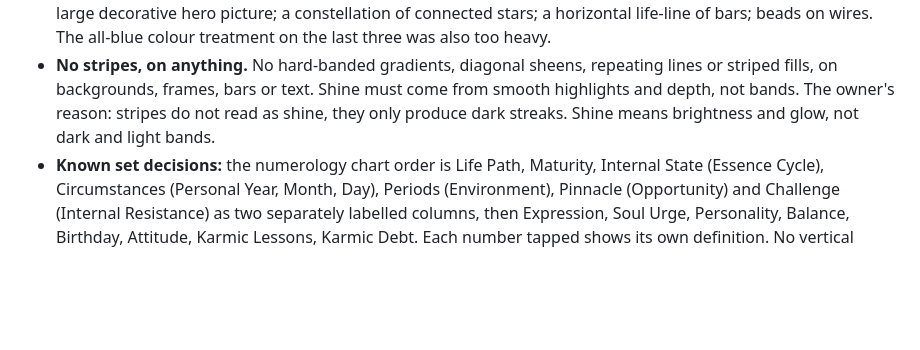
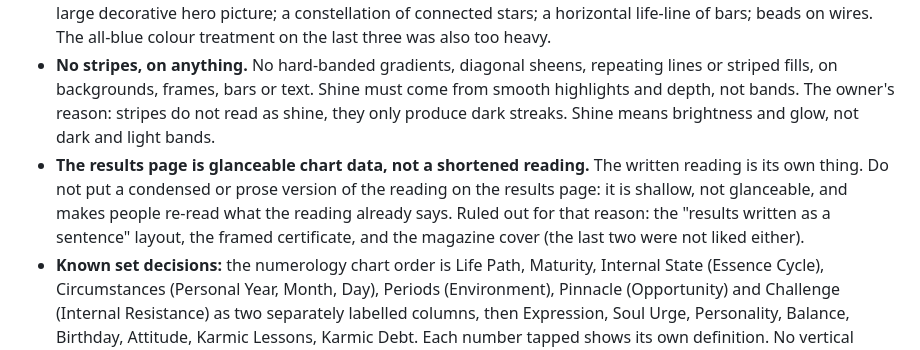
Before and after one commit to kamiwinther22-source/Know-your-energy, a Markdown page: CLAUDE.md, the part around the change. Drawn GitHub-style; blank space fills up the shorter version.

Commit message:
CLAUDE.md: results page is glanceable data, not a shallow reading (#160)
* Rewrite core definition of 8 in plain wording

Co-Authored-By: Claude Sonnet 5.5 <noreply@anthropic.com>
Claude-Session: https://claude.ai/code/session_01VUYaRSWtZwzk5QCFFUaQkr

* Rewrite core definitions of 1-7, 9, 11, 22, 33 in direct wording

Co-Authored-By: Claude Sonnet 5.5 <noreply@anthropic.com>
Claude-Session: https://claude.ai/code/session_01VUYaRSWtZwzk5QCFFUaQkr

* Rewrite all numerology definitions: full, position-specific, no repeated closing pattern

Co-Authored-By: Claude Sonnet 5.5 <noreply@anthropic.com>
Claude-Session: https://claude.ai/code/session_01VUYaRSWtZwzk5QCFFUaQkr

* Centre the energy ribbon between person one and person two

Co-Authored-By: Claude Sonnet 5.5 <noreply@anthropic.com>
Claude-Session: https://claude.ai/code/session_01VUYaRSWtZwzk5QCFFUaQkr

* Life Path 5: reword the relationship line so it does not read as variety of partners

Co-Authored-By: Claude Sonnet 5.5 <noreply@anthropic.com>
Claude-Session: https://claude.ai/code/session_01VUYaRSWtZwzk5QCFFUaQkr

* CLAUDE.md: record the owner's standing design and working rules

Co-Authored-By: Claude Sonnet 5.5 <noreply@anthropic.com>
Claude-Session: https://claude.ai/code/session_01VUYaRSWtZwzk5QCFFUaQkr

* CLAUDE.md: keep feedback scoped to the screen it was about; always iterate forward

Co-Authored-By: Claude Sonnet 5.5 <noreply@anthropic.com>
Claude-Session: https://claude.ai/code/session_01VUYaRSWtZwzk5QCFFUaQkr

* CLAUDE.md: record the layouts the owner has ruled out

Co-Authored-By: Claude Sonnet 5.5 <noreply@anthropic.com>
Claude-Session: https://claude.ai/code/session_01VUYaRSWtZwzk5QCFFUaQkr

* CLAUDE.md: no stripes on anything

Co-Authored-By: Claude Sonnet 5.5 <noreply@anthropic.com>
Claude-Session: https://claude.ai/code/session_01VUYaRSWtZwzk5QCFFUaQkr

* CLAUDE.md: clarify why stripes are banned (dark streaks, not shine)

Co-Authored-By: Claude Sonnet 5.5 <noreply@anthropic.com>
Claude-Session: https://claude.ai/code/session_01VUYaRSWtZwzk5QCFFUaQkr

* CLAUDE.md: results page is glanceable data, not a shallow reading

Co-Authored-By: Claude Sonnet 5.5 <noreply@anthropic.com>
Claude-Session: https://claude.ai/code/session_01VUYaRSWtZwzk5QCFFUaQkr

---------

Co-authored-by: Claude <noreply@anthropic.com>

```diff
--- a/CLAUDE.md
+++ b/CLAUDE.md
@@ -9,6 +9,7 @@
 - **Do not put words in the owner's mouth or overgeneralize.** Do not turn a dislike of one thing into a ban on a whole category (for example, dislike of red or grey does not mean no colour). Colour is undecided; blue, silver and black is the combination they liked best, and a heavy all-blue page is too much.
 - **Layouts the owner has ruled out for the results page (never offer these or variations of them):** a vertical stack of panels; a grid of tiles or cards, including overlapping cards and arches; a bottom tab bar or tabs for the three systems; swipe pages; a home screen of large buttons; a dial or cabinet used as a menu; a sun or other large decorative hero picture; a constellation of connected stars; a horizontal life-line of bars; beads on wires. The all-blue colour treatment on the last three was also too heavy.
 - **No stripes, on anything.** No hard-banded gradients, diagonal sheens, repeating lines or striped fills, on backgrounds, frames, bars or text. Shine must come from smooth highlights and depth, not bands. The owner's reason: stripes do not read as shine, they only produce dark streaks. Shine means brightness and glow, not dark and light bands.
+- **The results page is glanceable chart data, not a shortened reading.** The written reading is its own thing. Do not put a condensed or prose version of the reading on the results page: it is shallow, not glanceable, and makes people re-read what the reading already says. Ruled out for that reason: the "results written as a sentence" layout, the framed certificate, and the magazine cover (the last two were not liked either).
 - **Known set decisions:** the numerology chart order is Life Path, Maturity, Internal State (Essence Cycle), Circumstances (Personal Year, Month, Day), Periods (Environment), Pinnacle (Opportunity) and Challenge (Internal Resistance) as two separately labelled columns, then Expression, Soul Urge, Personality, Balance, Birthday, Attitude, Karmic Lessons, Karmic Debt. Each number tapped shows its own definition. No vertical stack results page, no headline picture or hero decoration on the results page, no combined or relational reading in the daily features, and daily features are per person.
 - **What the owner says in the current message is the instruction.** It overrides anything written in this file, in earlier chats, in commit messages or in code comments. If they change their mind, follow the new words. Never quote an old rule back at them as a reason to push back.
 - Do exactly what they say. Don't add, don't subtract, don't reinterpret. If a request could mean two things, ask one short question before spending effort.
```
